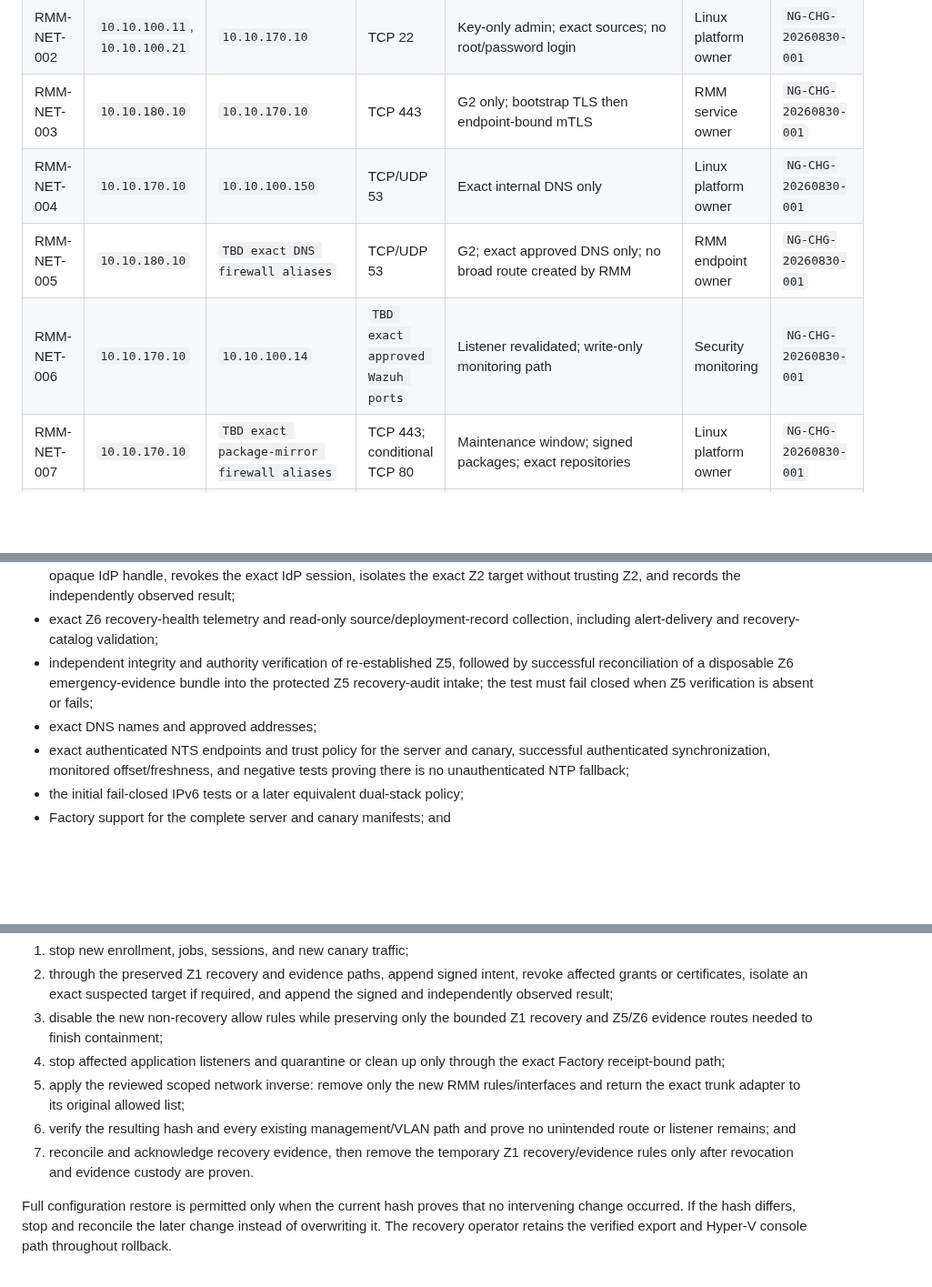
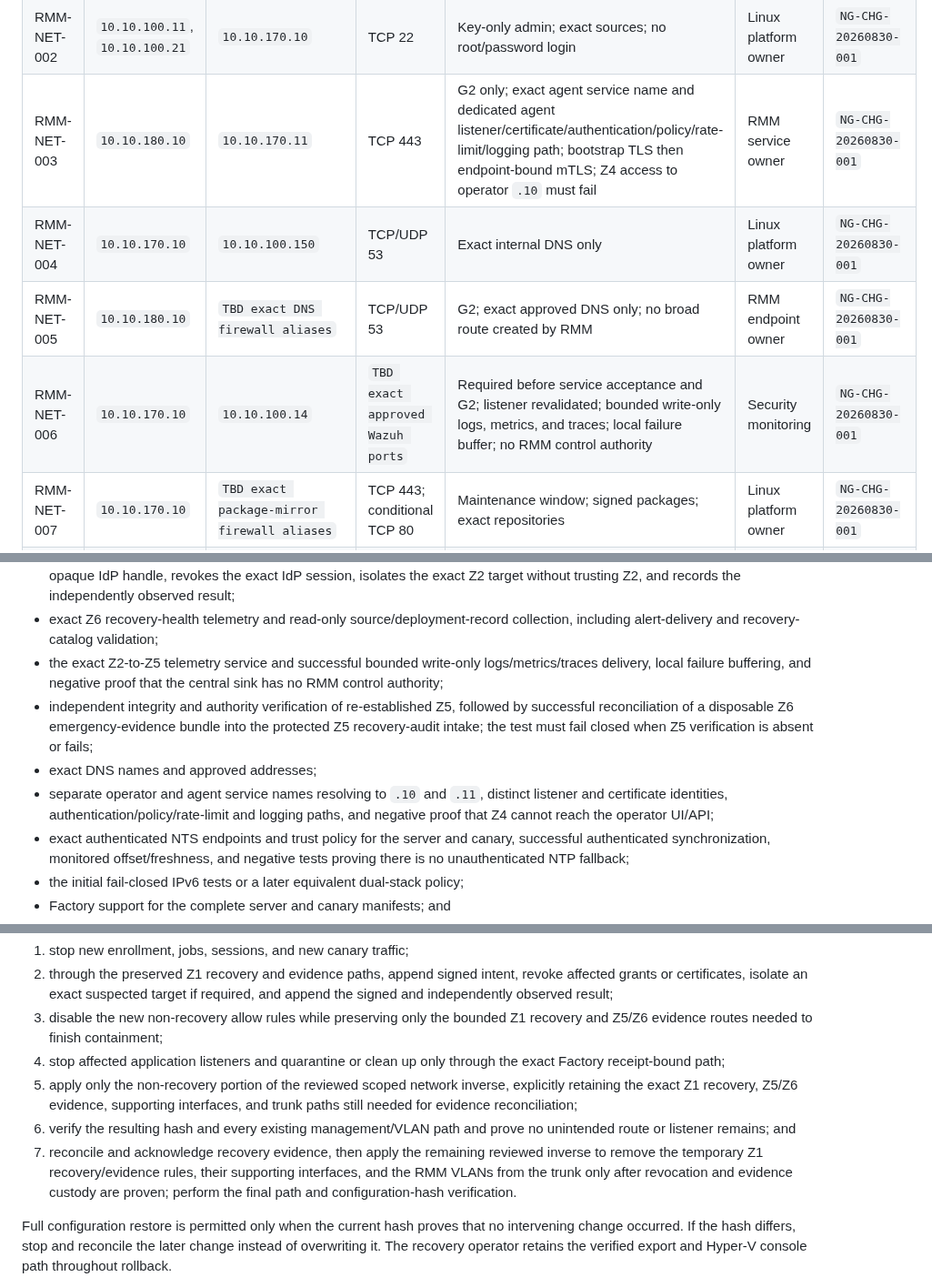
Before and after one commit to Beowxlf/northgate-rmm, a Markdown page: docs/change-plans/NORTHGATE_RMM_VM_AND_NETWORK_PACKET_2026-08-30.md, 3 parts joined by grey strips. Shown at 91% size. Drawn GitHub-style; blank space fills up the shorter version.

Commit message:
Separate ingress and preserve recovery paths

```diff
--- a/docs/change-plans/NORTHGATE_RMM_VM_AND_NETWORK_PACKET_2026-08-30.md
+++ b/docs/change-plans/NORTHGATE_RMM_VM_AND_NETWORK_PACKET_2026-08-30.md
@@ -154,10 +154,10 @@ they are not installable firewall objects. The owner reviews every rule by
 | ----------- | ------------------------------------------------------------ | -------------------------------------------------------- | -------------------------------- | -------------------------------------------------------------------------------------------------------------------------------------------------------------------------------------------------------------------------------- | ----------------------- | --------------------- |
 | RMM-NET-001 | `10.10.100.11`, `10.10.100.21`                               | `10.10.170.10`                                           | TCP 443                          | OIDC MFA, source/device policy, RBAC, and audit proven                                                                                                                                                                           | RMM service owner       | `NG-CHG-20260830-001` |
 | RMM-NET-002 | `10.10.100.11`, `10.10.100.21`                               | `10.10.170.10`                                           | TCP 22                           | Key-only admin; exact sources; no root/password login                                                                                                                                                                            | Linux platform owner    | `NG-CHG-20260830-001` |
-| RMM-NET-003 | `10.10.180.10`                                               | `10.10.170.10`                                           | TCP 443                          | G2 only; bootstrap TLS then endpoint-bound mTLS                                                                                                                                                                                  | RMM service owner       | `NG-CHG-20260830-001` |
+| RMM-NET-003 | `10.10.180.10`                                               | `10.10.170.11`                                           | TCP 443                          | G2 only; exact agent service name and dedicated agent listener/certificate/authentication/policy/rate-limit/logging path; bootstrap TLS then endpoint-bound mTLS; Z4 access to operator `.10` must fail                          | RMM service owner       | `NG-CHG-20260830-001` |
 | RMM-NET-004 | `10.10.170.10`                                               | `10.10.100.150`                                          | TCP/UDP 53                       | Exact internal DNS only                                                                                                                                                                                                          | Linux platform owner    | `NG-CHG-20260830-001` |
 | RMM-NET-005 | `10.10.180.10`                                               | `TBD exact DNS firewall aliases`                         | TCP/UDP 53                       | G2; exact approved DNS only; no broad route created by RMM                                                                                                                                                                       | RMM endpoint owner      | `NG-CHG-20260830-001` |
-| RMM-NET-006 | `10.10.170.10`                                               | `10.10.100.14`                                           | `TBD exact approved Wazuh ports` | Listener revalidated; write-only monitoring path                                                                                                                                                                                 | Security monitoring     | `NG-CHG-20260830-001` |
+| RMM-NET-006 | `10.10.170.10`                                               | `10.10.100.14`                                           | `TBD exact approved Wazuh ports` | Required before service acceptance and G2; listener revalidated; bounded write-only logs, metrics, and traces; local failure buffer; no RMM control authority                                                                    | Security monitoring     | `NG-CHG-20260830-001` |
 | RMM-NET-007 | `10.10.170.10`                                               | `TBD exact package-mirror firewall aliases`              | TCP 443; conditional TCP 80      | Maintenance window; signed packages; exact repositories                                                                                                                                                                          | Linux platform owner    | `NG-CHG-20260830-001` |
 | RMM-NET-008 | `10.10.170.10`                                               | `TBD approved human IdP`                                 | TCP 443                          | Required before operator privilege and G2; revalidate the signed issuer/tenant/subject/session/client tuple on every privileged request; positive cache at most 60 seconds; unknown, unavailable, stale, or revoked fails closed | Identity service owner  | `NG-CHG-20260830-001` |
 | RMM-NET-009 | `10.10.170.10`                                               | `TBD endpoint issuer`                                    | TCP 443                          | G2; workload mTLS; issuance/renewal/revocation/status only                                                                                                                                                                       | Endpoint PKI owner      | `NG-CHG-20260830-001` |
@@ -261,11 +261,17 @@ G2 remains closed until evidence identifies and validates:
   records the independently observed result;
 - exact Z6 recovery-health telemetry and read-only source/deployment-record
   collection, including alert-delivery and recovery-catalog validation;
+- the exact Z2-to-Z5 telemetry service and successful bounded write-only
+  logs/metrics/traces delivery, local failure buffering, and negative proof that
+  the central sink has no RMM control authority;
 - independent integrity and authority verification of re-established Z5,
   followed by successful reconciliation of a disposable Z6 emergency-evidence
   bundle into the protected Z5 recovery-audit intake; the test must fail closed
   when Z5 verification is absent or fails;
 - exact DNS names and approved addresses;
+- separate operator and agent service names resolving to `.10` and `.11`,
+  distinct listener and certificate identities, authentication/policy/rate-limit
+  and logging paths, and negative proof that Z4 cannot reach the operator UI/API;
 - exact authenticated NTS endpoints and trust policy for the server and canary,
   successful authenticated synchronization, monitored offset/freshness, and
   negative tests proving there is no unauthenticated NTP fallback;
@@ -290,13 +296,15 @@ configuration hash immediately before apply. Rollback uses this dependency order
    recovery and Z5/Z6 evidence routes needed to finish containment;
 4. stop affected application listeners and quarantine or clean up only through
    the exact Factory receipt-bound path;
-5. apply the reviewed scoped network inverse: remove only the new RMM
-   rules/interfaces and return the exact trunk adapter to its original allowed
-   list;
+5. apply only the non-recovery portion of the reviewed scoped network inverse,
+   explicitly retaining the exact Z1 recovery, Z5/Z6 evidence, supporting
+   interfaces, and trunk paths still needed for evidence reconciliation;
 6. verify the resulting hash and every existing management/VLAN path and prove
    no unintended route or listener remains; and
-7. reconcile and acknowledge recovery evidence, then remove the temporary Z1
-   recovery/evidence rules only after revocation and evidence custody are proven.
+7. reconcile and acknowledge recovery evidence, then apply the remaining reviewed
+   inverse to remove the temporary Z1 recovery/evidence rules, their supporting
+   interfaces, and the RMM VLANs from the trunk only after revocation and evidence
+   custody are proven; perform the final path and configuration-hash verification.
 
 Full configuration restore is permitted only when the current hash proves that
 no intervening change occurred. If the hash differs, stop and reconcile the later
```
Also changed, not shown: other parts of docs/change-plans/NORTHGATE_RMM_VM_AND_NETWORK_PACKET_2026-08-30.md (+4 -4 lines).
